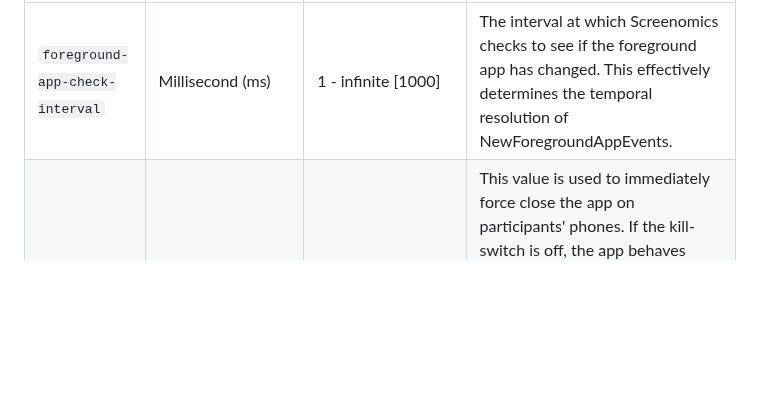
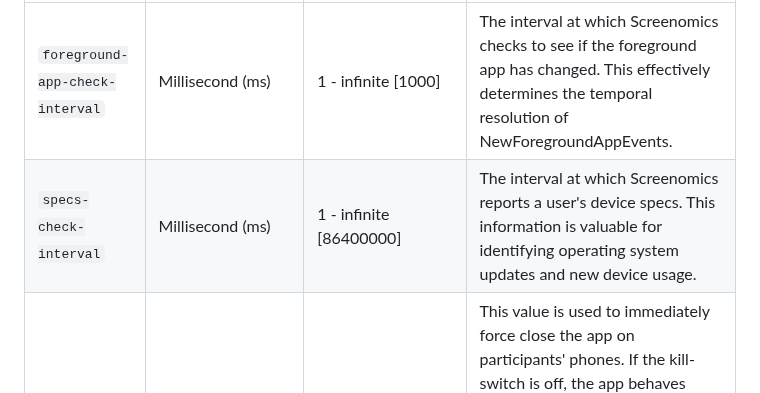
Before and after one commit to iansulin/Stanford_Screenomics, a Markdown page: Ch1_Firebase/05_Settings.md, the part around the change. Drawn GitHub-style; blank space fills up the shorter version.

```diff
--- a/Ch1_Firebase/05_Settings.md
+++ b/Ch1_Firebase/05_Settings.md
@@ -54,6 +54,7 @@ Below is **a list of all dynamic parameters** (total sixteen, as of Feb 2025) th
 | Parameter Name | Unit | Range [Suggested Minimum/Default] | Description |
 |---|---|---|---|
 | `foreground-app-check-interval` | Millisecond (ms) | 1 - infinite [1000] | The interval at which Screenomics checks to see if the foreground app has changed. This effectively determines the temporal resolution of NewForegroundAppEvents. |
+| `specs-check-interval` | Millisecond (ms) | 1 - infinite [86400000] | The interval at which Screenomics reports a user's device specs. This information is valuable for identifying operating system updates and new device usage. |
 | `kill-switch` | True(On)/False(No) | 1/0 [0] | This value is used to immediately force close the app on participants' phones. If the kill-switch is off, the app behaves normally. If the kill-switch is turned on, the app will terminate itself as soon as it synchronizes profile settings with the database. The affected participant(s) will be unable to start up the app manually until the kill-switch is turned off again. |
 - The `kill-switch` could be useful if a participant wants to stop data collection but cannot figure out how to uninstall the app, or if a malicious user is found for whatever reason.
 
```
